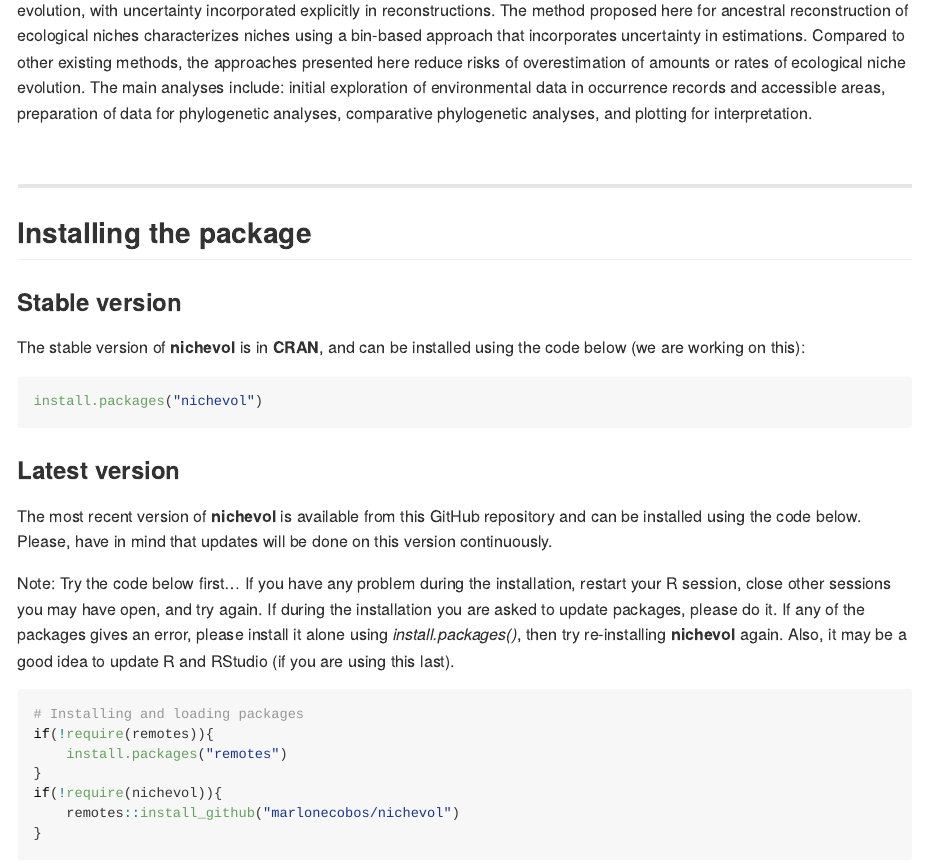
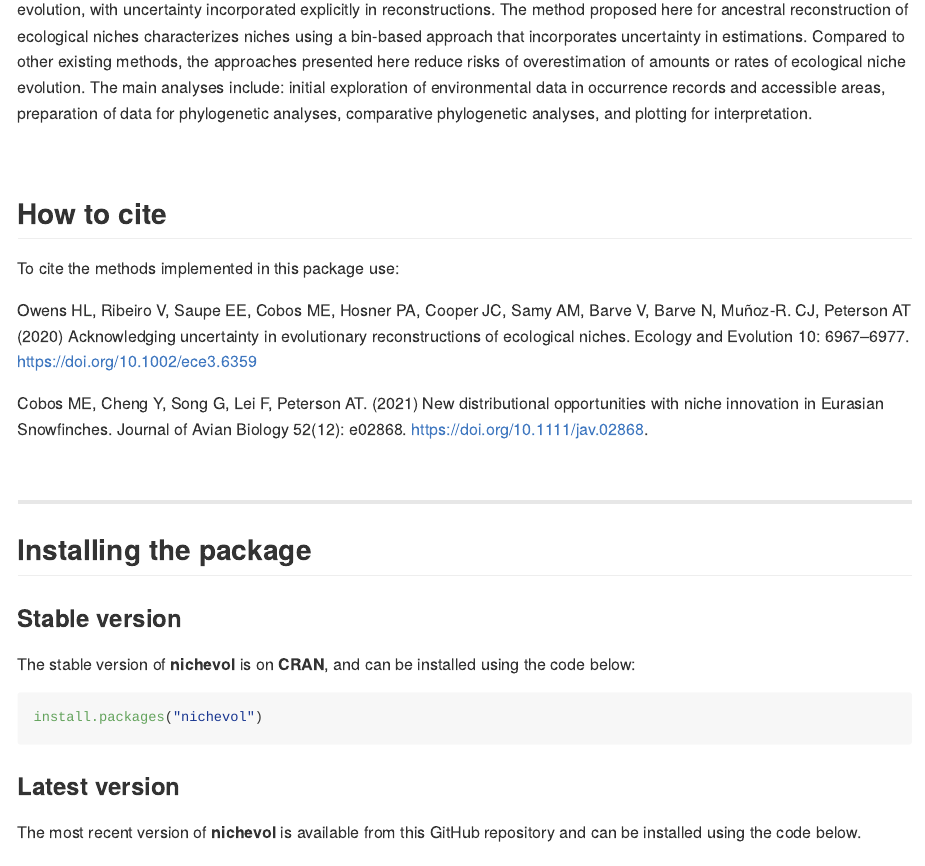
Before and after one commit to marlonecobos/nichevol, an R Markdown document (README.Rmd): the page in a window 1100 px wide, from 750 px down before the commit and from 780 px down after it, so that both start at the same text. Rendered offline with R 4.5, knitr and Pandoc, with nearby package versions; long lines of code are wrapped; badge pictures from the web are left out.

Commit message:
update to README

````diff
--- a/README.Rmd
+++ b/README.Rmd
@@ -29,13 +29,26 @@
 
 <br>
 
+## How to cite
+
+To cite the methods implemented in this package use:
+
+Owens HL, Ribeiro V, Saupe EE, Cobos ME, Hosner PA, Cooper JC, Samy AM, Barve V, Barve N, Muñoz-R. CJ, Peterson AT (2020) Acknowledging uncertainty in evolutionary reconstructions of ecological niches. Ecology and Evolution 10: 6967–6977. https://doi.org/10.1002/ece3.6359
+
+Cobos ME, Cheng Y, Song G, Lei F, Peterson AT. (2021) New distributional opportunities with niche innovation in Eurasian Snowfinches. Journal of Avian Biology 52(12): e02868. https://doi.org/10.1111/jav.02868.
+
+
+
+
+<br>
+
 <hr>
 
 ## Installing the package
 
 ### Stable version
 
-The stable version of **nichevol** is in **CRAN**, and can be installed using the code below (we are working on this):
+The stable version of **nichevol** is on **CRAN**, and can be installed using the code below:
 
 ```{r installation0, eval=FALSE, include=TRUE, message=FALSE, warning=FALSE}
 install.packages("nichevol")
````
Also changed, not shown: README.md, README_files/figure-gfm/an_niches-1.png, README_files/figure-gfm/histogram-1.png, README_files/figure-gfm/map_nichevol-1.png, README_files/figure-gfm/niche_evol-1.png, README_files/figure-gfm/niche_evolfin-1.png, README_files/figure-gfm/tree_data-1.png, README_files/figure-gfm/tree_niches-1.png.
